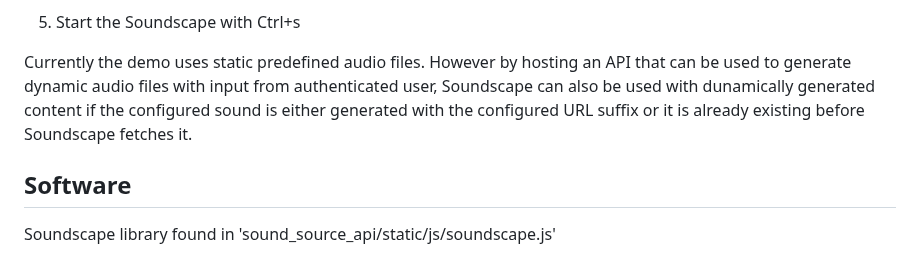
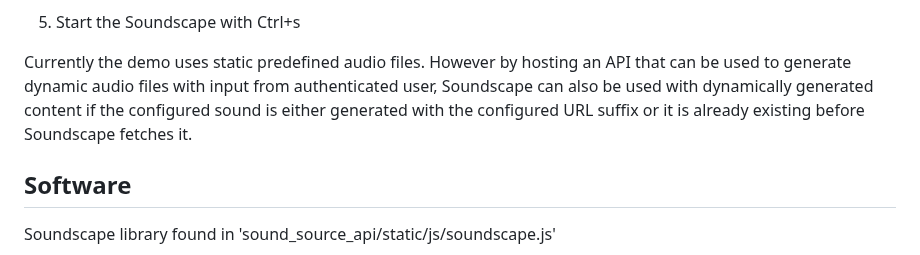
Before and after one commit to rroperto/soundscape, a Markdown page: README.md, the part around the change. Rendered like a GitHub page.

Commit message:
Corrected typo

```diff
--- a/README.md
+++ b/README.md
@@ -63,7 +63,7 @@ python3 demo_server.py
 5. Start the Soundscape with Ctrl+s
 
 Currently the demo uses static predefined audio files. However by hosting an API that can be used to generate dynamic audio files with input from authenticated user,
-Soundscape can also be used with dunamically generated content if the configured sound is either generated with the configured URL suffix or it is already existing before Soundscape fetches it.
+Soundscape can also be used with dynamically generated content if the configured sound is either generated with the configured URL suffix or it is already existing before Soundscape fetches it.
 
 ## Software
 
```
